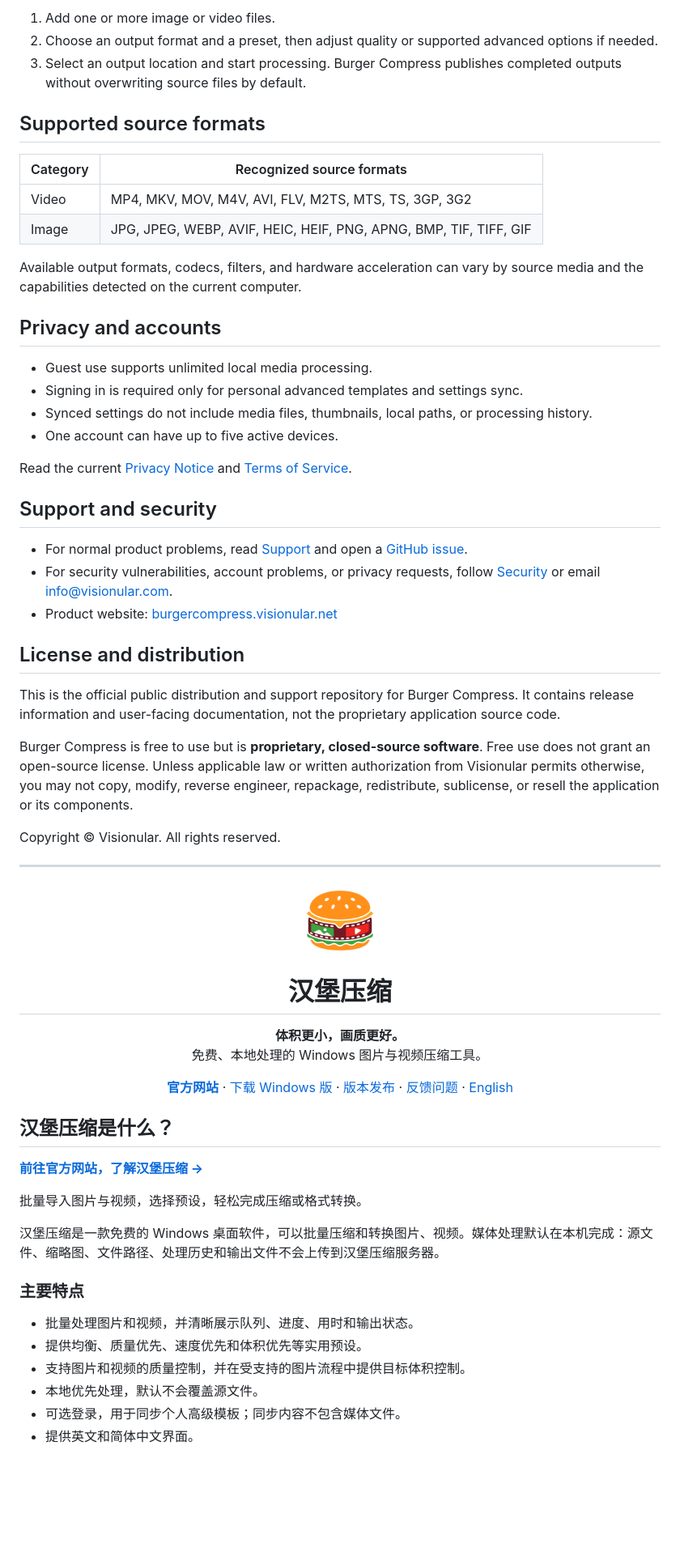
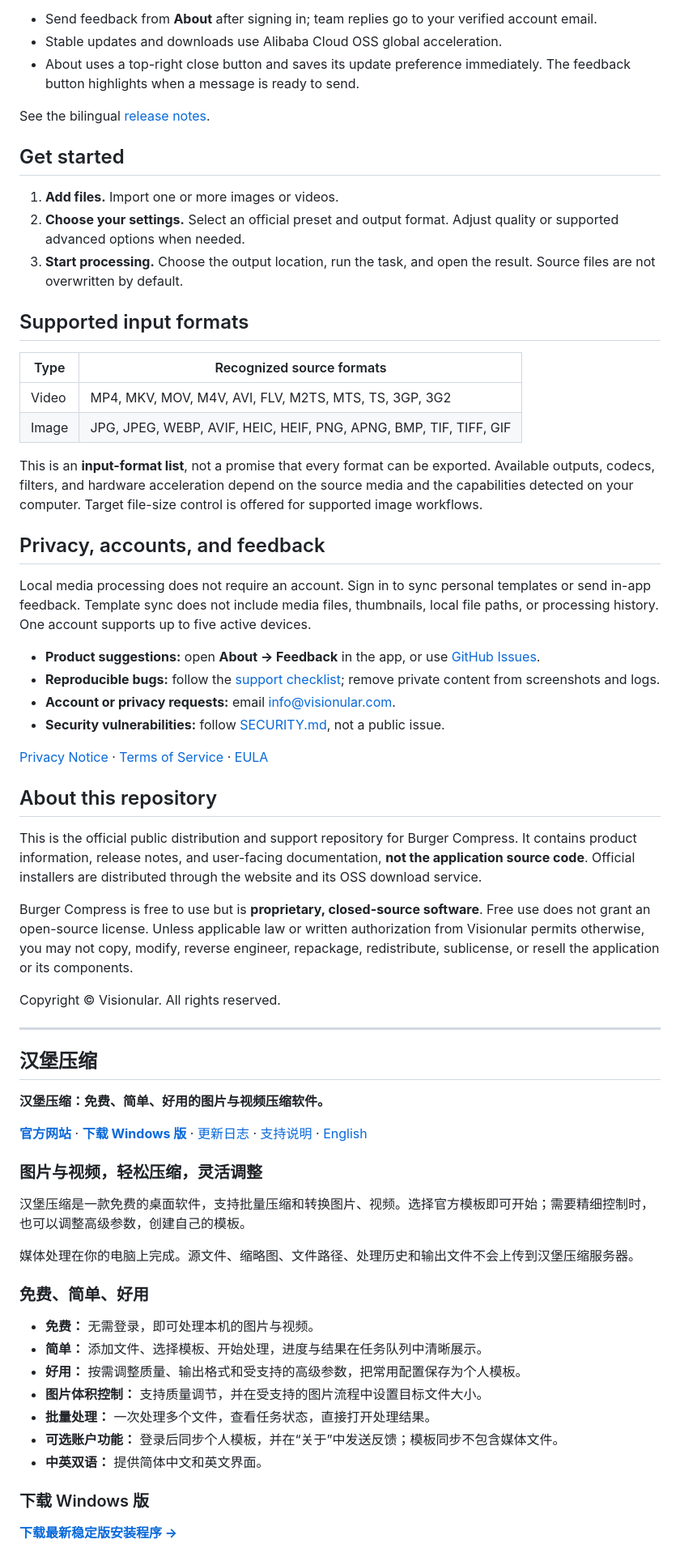
Before and after one commit to visionular/BurgerCompress, a Markdown page: README.md, the part around one of its changes. Shown at 81% size. Rendered like a GitHub page; blank space fills up the shorter version.

```diff
--- a/README.md
+++ b/README.md
@@ -65,35 +62,39 @@ The returned hash should exactly match the value above. If it does not, do not r
 
-1. Add one or more image or video files.
-2. Choose an output format and a preset, then adjust quality or supported advanced options if needed.
-3. Select an output location and start processing. Burger Compress publishes completed outputs without overwriting source files by default.
+- Send feedback from **About** after signing in; team replies go to your verified account email.
+- Stable updates and downloads use Alibaba Cloud OSS global acceleration.
+- About uses a top-right close button and saves its update preference immediately. The feedback button highlights when a message is ready to send.
 
-## Supported source formats
+See the bilingual [release notes](CHANGELOG.md).
 
-| Category | Recognized source formats                                         |
-| -------- | ----------------------------------------------------------------- |
-| Video    | MP4, MKV, MOV, M4V, AVI, FLV, M2TS, MTS, TS, 3GP, 3G2             |
-| Image    | JPG, JPEG, WEBP, AVIF, HEIC, HEIF, PNG, APNG, BMP, TIF, TIFF, GIF |
+## Get started
 
-Available output formats, codecs, filters, and hardware acceleration can vary by source media and the capabilities detected on the current computer.
+1. **Add files.** Import one or more images or videos.
+2. **Choose your settings.** Select an official preset and output format. Adjust quality or supported advanced options when needed.
+3. **Start processing.** Choose the output location, run the task, and open the result. Source files are not overwritten by default.
 
-## Privacy and accounts
+## Supported input formats
 
-- Guest use supports unlimited local media processing.
-- Signing in is required only for personal advanced templates and settings sync.
-- Synced settings do not include media files, thumbnails, local paths, or processing history.
-- One account can have up to five active devices.
+| Type | Recognized source formats |
+| --- | --- |
+| Video | MP4, MKV, MOV, M4V, AVI, FLV, M2TS, MTS, TS, 3GP, 3G2 |
+| Image | JPG, JPEG, WEBP, AVIF, HEIC, HEIF, PNG, APNG, BMP, TIF, TIFF, GIF |
 
-Read the current [Privacy Notice](https://burgercompress.visionular.net/privacy) and [Terms of Service](https://burgercompress.visionular.net/terms).
+This is an **input-format list**, not a promise that every format can be exported. Available outputs, codecs, filters, and hardware acceleration depend on the source media and the capabilities detected on your computer. Target file-size control is offered for supported image workflows.
 
-## Support and security
+## Privacy, accounts, and feedback
 
-- For normal product problems, read [Support](SUPPORT.md) and open a [GitHub issue](https://github.com/visionular/BurgerCompress/issues/new/choose).
-- For security vulnerabilities, account problems, or privacy requests, follow [Security](SECURITY.md) or email [info@visionular.com](mailto:info@visionular.com).
-- Product website: [burgercompress.visionular.net](https://burgercompress.visionular.net/)
+Local media processing does not require an account. Sign in to sync personal templates or send in-app feedback. Template sync does not include media files, thumbnails, local file paths, or processing history. One account supports up to five active devices.
 
-## License and distribution
+- **Product suggestions:** open **About → Feedback** in the app, or use [GitHub Issues](https://github.com/visionular/BurgerCompress/issues/new/choose).
+- **Reproducible bugs:** follow the [support checklist](SUPPORT.md); remove private content from screenshots and logs.
+- **Account or privacy requests:** email [info@visionular.com](mailto:info@visionular.com).
+- **Security vulnerabilities:** follow [SECURITY.md](SECURITY.md), not a public issue.
 
-This is the official public distribution and support repository for Burger Compress. It contains release information and user-facing documentation, not the proprietary application source code.
+[Privacy Notice](https://burgercompress.visionular.net/privacy?lang=en) · [Terms of Service](https://burgercompress.visionular.net/terms?lang=en) · [EULA](https://burgercompress.visionular.net/eula?lang=en)
+
+## About this repository
+
+This is the official public distribution and support repository for Burger Compress. It contains product information, release notes, and user-facing documentation, **not the application source code**. Official installers are distributed through the website and its OSS download service.
 
 Burger Compress is free to use but is **proprietary, closed-source software**. Free use does not grant an open-source license. Unless applicable law or written authorization from Visionular permits otherwise, you may not copy, modify, reverse engineer, repackage, redistribute, sublicense, or resell the application or its components.
 
@@ -105,37 +106,27 @@ Copyright © Visionular. All rights reserved.
 
-<p align="center">
-  <img src="https://raw.githubusercontent.com/visionular/BurgerCompress/main/assets/burger-compress-logo.png" width="88" height="88" alt="汉堡压缩图标">
-</p>
+## 汉堡压缩
 
-<h1 align="center">汉堡压缩</h1>
+**汉堡压缩：免费、简单、好用的图片与视频压缩软件。**
 
-<p align="center">
-  <strong>体积更小，画质更好。</strong><br>
-  免费、本地处理的 Windows 图片与视频压缩工具。
-</p>
+[**官方网站**](https://burgercompress.visionular.net/) · [**下载 Windows 版**](https://burgercompress.visionular.net/download/windows) · [更新日志](CHANGELOG.md) · [支持说明](SUPPORT.md) · [English](#english)
 
-<p align="center">
-  <a href="https://burgercompress.visionular.net/"><strong>官方网站</strong></a> ·
-  <a href="https://burgercompress.visionular.net/download/windows">下载 Windows 版</a> ·
-  <a href="https://github.com/visionular/BurgerCompress/releases">版本发布</a> ·
-  <a href="https://github.com/visionular/BurgerCompress/issues">反馈问题</a> ·
-  <a href="#burger-compress">English</a>
-</p>
+### 图片与视频，轻松压缩，灵活调整
 
-## 汉堡压缩是什么？
+汉堡压缩是一款免费的桌面软件，支持批量压缩和转换图片、视频。选择官方模板即可开始；需要精细控制时，也可以调整高级参数，创建自己的模板。
 
-**[前往官方网站，了解汉堡压缩 →](https://burgercompress.visionular.net/)**
+媒体处理在你的电脑上完成。源文件、缩略图、文件路径、处理历史和输出文件不会上传到汉堡压缩服务器。
 
-批量导入图片与视频，选择预设，轻松完成压缩或格式转换。
+### 免费、简单、好用
 
-汉堡压缩是一款免费的 Windows 桌面软件，可以批量压缩和转换图片、视频。媒体处理默认在本机完成：源文件、缩略图、文件路径、处理历史和输出文件不会上传到汉堡压缩服务器。
+- **免费：** 无需登录，即可处理本机的图片与视频。
+- **简单：** 添加文件、选择模板、开始处理，进度与结果在任务队列中清晰展示。
+- **好用：** 按需调整质量、输出格式和受支持的高级参数，把常用配置保存为个人模板。
+- **图片体积控制：** 支持质量调节，并在受支持的图片流程中设置目标文件大小。
+- **批量处理：** 一次处理多个文件，查看任务状态，直接打开处理结果。
+- **可选账户功能：** 登录后同步个人模板，并在“关于”中发送反馈；模板同步不包含媒体文件。
+- **中英双语：** 提供简体中文和英文界面。
 
-### 主要特点
+### 下载 Windows 版
 
-- 批量处理图片和视频，并清晰展示队列、进度、用时和输出状态。
-- 提供均衡、质量优先、速度优先和体积优先等实用预设。
-- 支持图片和视频的质量控制，并在受支持的图片流程中提供目标体积控制。
-- 本地优先处理，默认不会覆盖源文件。
-- 可选登录，用于同步个人高级模板；同步内容不包含媒体文件。
-- 提供英文和简体中文界面。
+[**下载最新稳定版安装程序 →**](https://burgercompress.visionular.net/download/windows)
 
```
Also changed, not shown: other parts of README.md (+80 -80 lines), CHANGELOG.md (added, +43 -0 lines), SUPPORT.md (+12 -0 lines), assets/burger-compress-cover.png, 1 other file.
